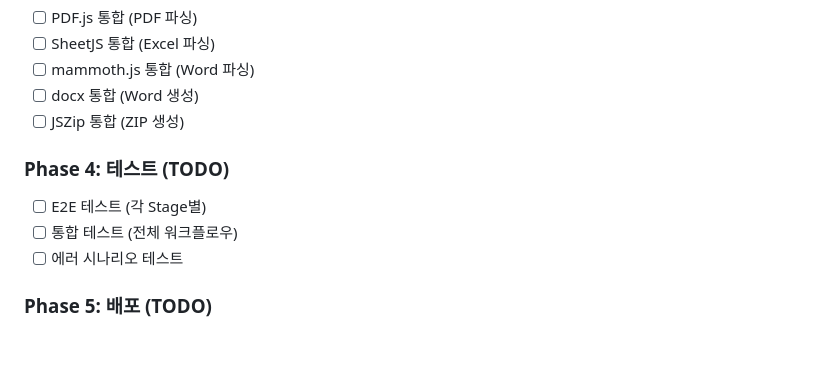
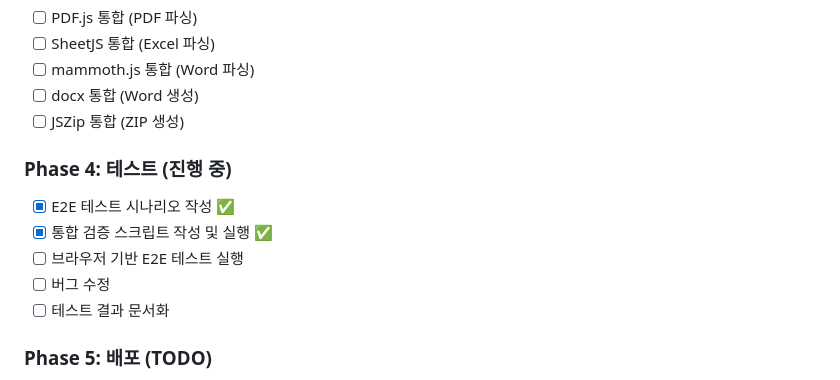
Before and after one commit to cjLee-cmd/ACUZEN_KPSUR_v6, a Markdown page: 10_SW/001_v1/DEVELOPMENT.md, the part around the change. Drawn GitHub-style; blank space fills up the shorter version.

Commit message:
docs: Update Phase 4 testing progress
- Mark E2E test scenario creation as complete
- Mark integration verification as complete
- Update Phase 4 status to "진행 중"

🤖 Generated with [Claude Code](https://claude.com/claude-code)

Co-Authored-By: Claude Sonnet 4.5 <noreply@anthropic.com>

```diff
--- a/10_SW/001_v1/DEVELOPMENT.md
+++ b/10_SW/001_v1/DEVELOPMENT.md
@@ -246,10 +246,12 @@ pages/
 - [ ] docx 통합 (Word 생성)
 - [ ] JSZip 통합 (ZIP 생성)
 
-### Phase 4: 테스트 (TODO)
-- [ ] E2E 테스트 (각 Stage별)
-- [ ] 통합 테스트 (전체 워크플로우)
-- [ ] 에러 시나리오 테스트
+### Phase 4: 테스트 (진행 중)
+- [x] E2E 테스트 시나리오 작성 ✅
+- [x] 통합 검증 스크립트 작성 및 실행 ✅
+- [ ] 브라우저 기반 E2E 테스트 실행
+- [ ] 버그 수정
+- [ ] 테스트 결과 문서화
 
 ### Phase 5: 배포 (TODO)
 - [ ] GitHub Pages 배포
```
